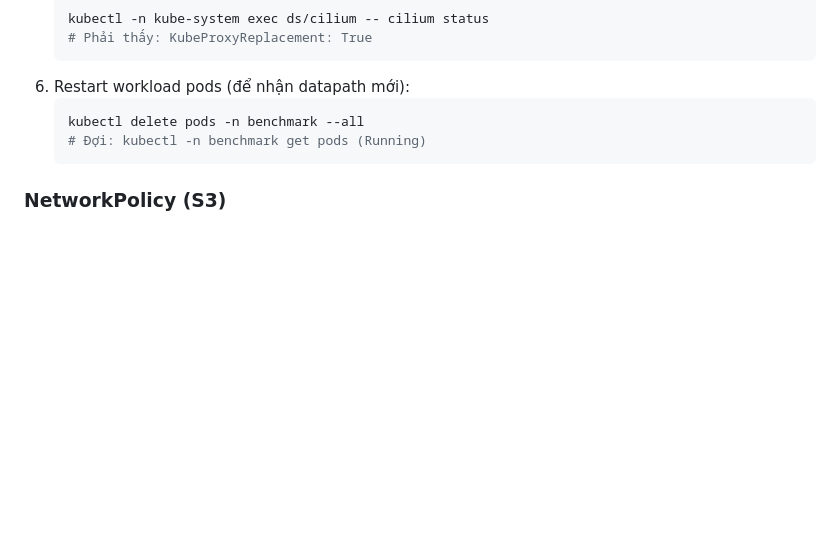
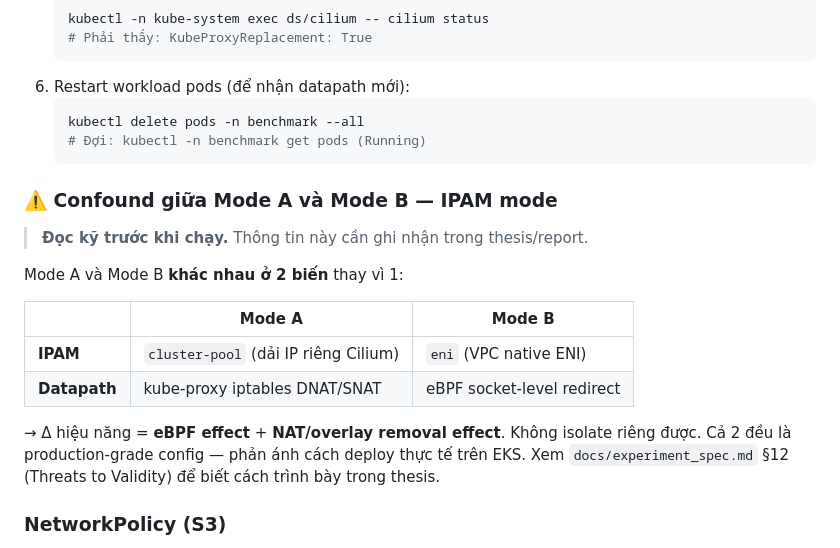
Before and after one commit to daithang59/NT531_EKS-Cilium-Kubeproxy-Benchmark, a Markdown page: docs/runbook.md, the part around the change. GitHub-like rendering; blank space fills up the shorter version.

Commit message:
docs: clarify IPAM mode confound between Mode A and Mode B

````diff
--- a/docs/runbook.md
+++ b/docs/runbook.md
@@ -207,6 +207,19 @@ Xác nhận: `KubeProxyReplacement: False`, `IPAM: cluster-pool`, `kube-proxy 3/
    # Đợi: kubectl -n benchmark get pods (Running)
    ```
 
+### ⚠️ Confound giữa Mode A và Mode B — IPAM mode
+
+> **Đọc kỹ trước khi chạy.** Thông tin này cần ghi nhận trong thesis/report.
+
+Mode A và Mode B **khác nhau ở 2 biến** thay vì 1:
+
+| | Mode A | Mode B |
+|---|---|---|
+| **IPAM** | `cluster-pool` (dải IP riêng Cilium) | `eni` (VPC native ENI) |
+| **Datapath** | kube-proxy iptables DNAT/SNAT | eBPF socket-level redirect |
+
+→ Δ hiệu năng = **eBPF effect** + **NAT/overlay removal effect**. Không isolate riêng được. Cả 2 đều là production-grade config — phản ánh cách deploy thực tế trên EKS. Xem `docs/experiment_spec.md` §12 (Threats to Validity) để biết cách trình bày trong thesis.
+
 ### NetworkPolicy (S3)
 > **Lưu ý:** Script `run_s3.sh` **tự động** xóa và apply policies — không cần thao tác thủ công.
 > Nếu muốn test thủ công trước:
````
Also changed, not shown: docs/experiment_spec.md (+1 -0 lines).
